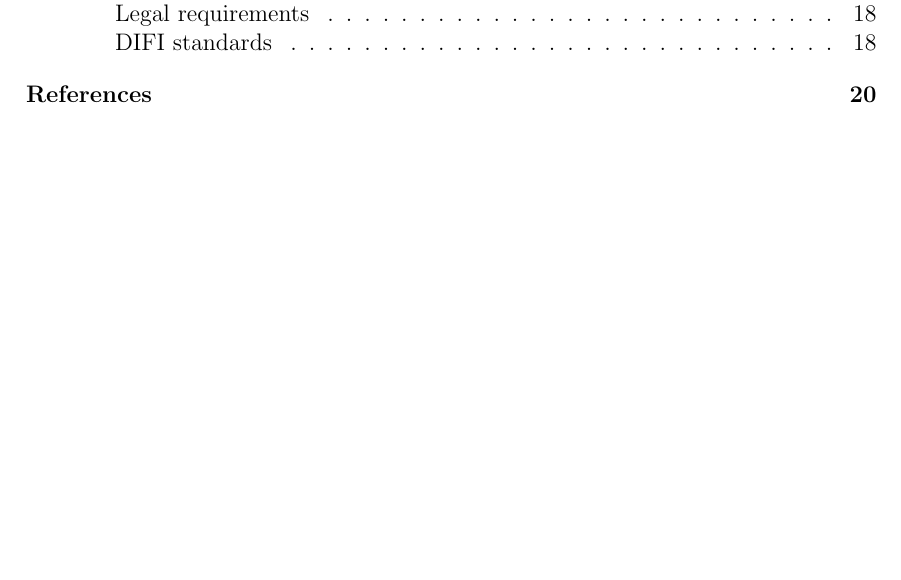
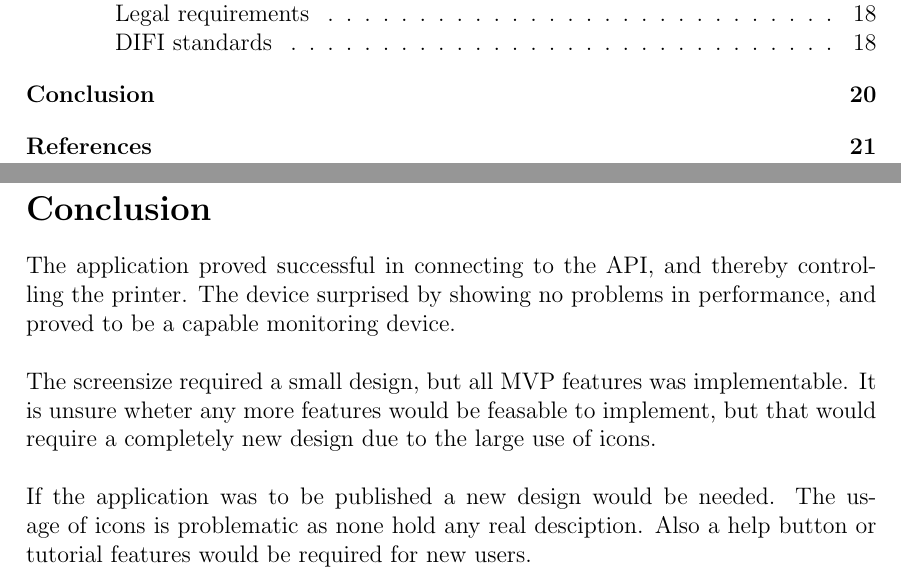
Before and after one commit to RakNoel/TizenPrint, a LaTeX document (Report/OLE_006_219_Report.tex): part of page 2 of 21 before the commit and two parts of pages 2 and 21 of 22 after it, the two joined at a grey line, cut so that both start at the same text, the shorter picture padded with empty space. Compiled offline with pdfLaTeX.

Commit message:
Started on Conclution

```diff
--- a/Report/OLE_006_219_Report.tex
+++ b/Report/OLE_006_219_Report.tex
@@ -558,6 +558,20 @@
     This is especially problematic, as screen readers can usually manage to browse most features and web pages even though it is not
     implemented directly.
 
+    \newpage
+
+    \mysection{Conclusion}
+    The application proved successful in connecting to the API, and thereby controlling the printer.
+    The device surprised by showing no problems in performance, and proved to be a capable monitoring device.
+    \\\\
+    The screensize required a small design, but all MVP features was implementable.
+    It is unsure wheter any more features would be feasable to implement, but that would require a completely new design
+    due to the large use of icons.
+    \\\\
+    If the application was to be published a new design would be needed.
+    The usage of icons is problematic as none hold any real desciption.
+    Also a help button or tutorial features would be required for new users.
+
     %Tving alltid til ny side
     \newpage
     %Laster inn referanser
```
